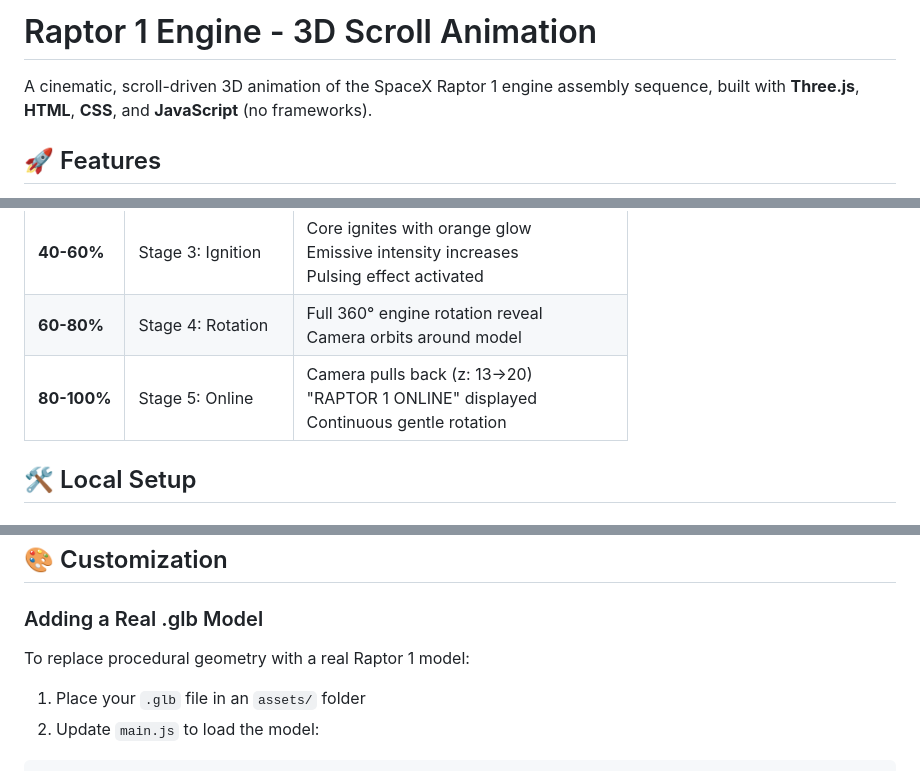
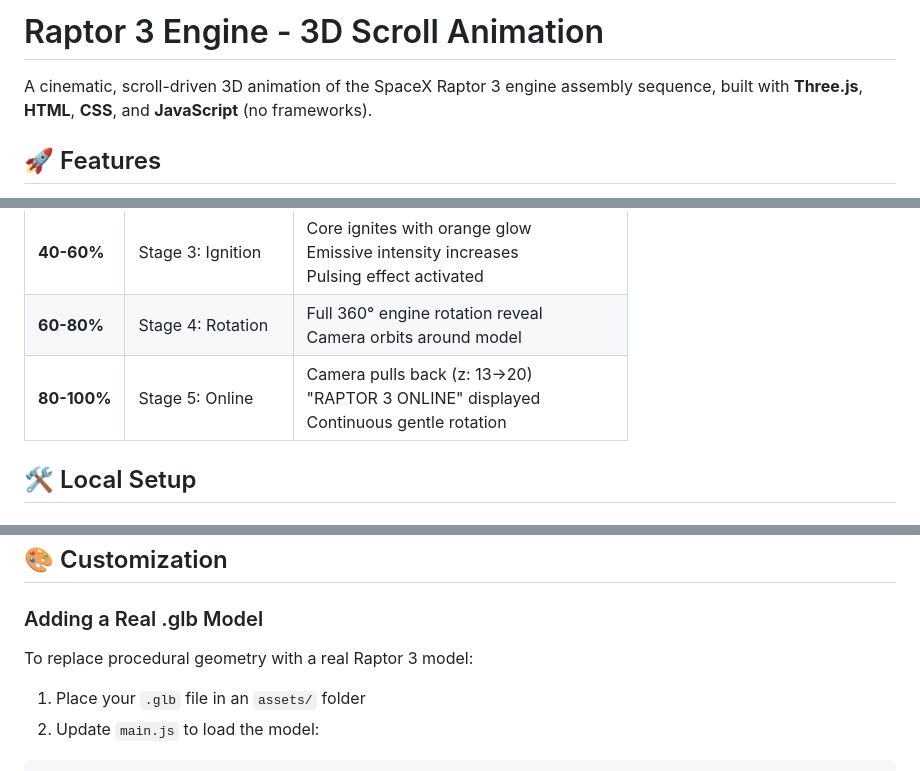
Before and after one commit to DharuNamikaze/Raptor-3, a Markdown page: README.md, 3 parts joined by grey strips. Rendered like a GitHub page.

```diff
--- a/README.md
+++ b/README.md
@@ -1,6 +1,6 @@
-# Raptor 1 Engine - 3D Scroll Animation
+# Raptor 3 Engine - 3D Scroll Animation
 
-A cinematic, scroll-driven 3D animation of the SpaceX Raptor 1 engine assembly sequence, built with **Three.js**, **HTML**, **CSS**, and **JavaScript** (no frameworks).
+A cinematic, scroll-driven 3D animation of the SpaceX Raptor 3 engine assembly sequence, built with **Three.js**, **HTML**, **CSS**, and **JavaScript** (no frameworks).
 
 ## 🚀 Features
 
@@ -29,7 +29,7 @@ Rapto/
 | **20-40%** | Stage 2: Assembly | Chamber descends, turbopump slides in<br>Pipes connect, nozzle rises |
 | **40-60%** | Stage 3: Ignition | Core ignites with orange glow<br>Emissive intensity increases<br>Pulsing effect activated |
 | **60-80%** | Stage 4: Rotation | Full 360° engine rotation reveal<br>Camera orbits around model |
-| **80-100%** | Stage 5: Online | Camera pulls back (z: 13→20)<br>"RAPTOR 1 ONLINE" displayed<br>Continuous gentle rotation |
+| **80-100%** | Stage 5: Online | Camera pulls back (z: 13→20)<br>"RAPTOR 3 ONLINE" displayed<br>Continuous gentle rotation |
 
 ## 🛠️ Local Setup
 
@@ -71,7 +71,7 @@ Then open: `http://localhost:8000`
 
 ### Adding a Real .glb Model
 
-To replace procedural geometry with a real Raptor 1 model:
+To replace procedural geometry with a real Raptor 3 model:
 
 1. Place your `.glb` file in an `assets/` folder
 2. Update `main.js` to load the model:
```
